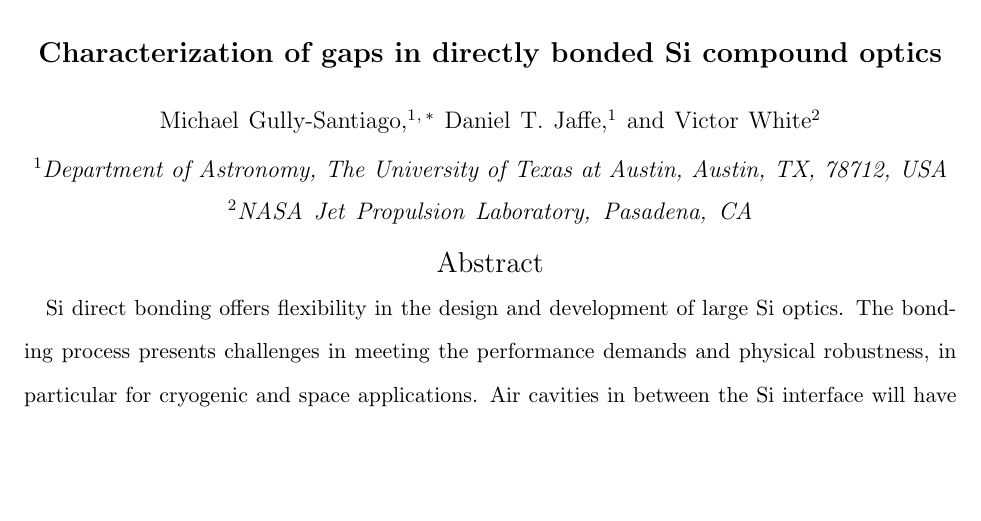
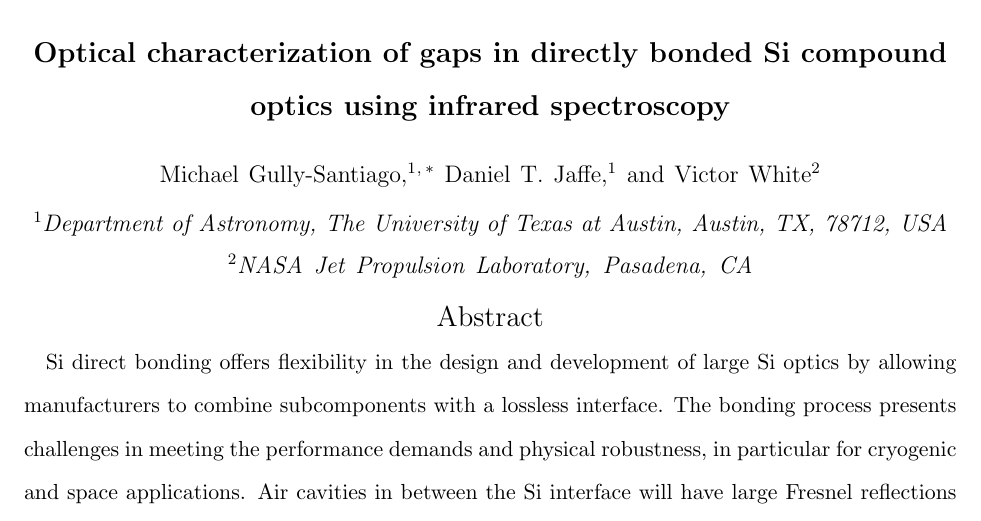
Before and after one commit to Echelle/AO_bonding_paper, a LaTeX paper (AO_bondedSi.tex): part of page 1 of 30, cut so that both start at the same text, the shorter picture padded with empty space. Compiled offline with pdfLaTeX; a missing bibliography style is replaced by a similar one.

Commit message:
change the title as suggested by Dan Jaffe

```diff
--- a/AO_bondedSi.tex
+++ b/AO_bondedSi.tex
@@ -26,7 +26,7 @@
 \newcommand{\procspie}{{Proc. ~SPIE}}
 \begin{document}
 
-\title{Characterization of gaps in directly bonded Si compound optics}
+\title{Optical characterization of gaps in directly bonded Si compound optics using infrared spectroscopy}
 
 \author{Michael Gully-Santiago}\email{gully@astro.as.utexas.edu}
 \author{Daniel T. Jaffe}
@@ -37,7 +37,7 @@
 
 
 \begin{abstract}
-Si direct bonding offers flexibility in the design and development of large Si optics.  The bonding process presents challenges in meeting the performance demands and physical robustness, in particular for cryogenic and space applications.  Air cavities in between the Si interface will have large Fresnel reflections which will interfere as a low-Finesse Fabry-P\`erot etalon.  Even small (35 nm) gaps reduce transmission through a direct bonded Si compound optic by 5\% at $\lambda = $ 1.15 $\mu$m at normal incidence.  Stock near infrared spectrophotometers like the Cary5000 from Agilent offer 0.2\% photometric precision.  We can use instruments like the Cary 5000 to detect and measure gaps as small as 8 nm by measuring transmission as a function of wavelength.  Our approach involves modeling multiple incoherent reflections within the substrate interfaces with a wave transfer matrix, modified for intensities rather than complex amplitudes.  The detection and morphology of minuscule gaps provides valuable feedback in the design of Si direct bonding strategies.
+Si direct bonding offers flexibility in the design and development of large Si optics by allowing manufacturers to combine subcomponents with a lossless interface.  The bonding process presents challenges in meeting the performance demands and physical robustness, in particular for cryogenic and space applications.  Air cavities in between the Si interface will have large Fresnel reflections which will interfere as a low-Finesse Fabry-P\`erot etalon.  Even small (35 nm) gaps reduce transmission through a direct bonded Si compound optic by 5\% at $\lambda = $ 1.15 $\mu$m at normal incidence.  Stock near infrared spectrophotometers like the Cary5000 from Agilent offer 0.2\% photometric precision.  We can use instruments like the Cary 5000 to detect and measure gaps as small as 8 nm by measuring transmission as a function of wavelength.  Our approach involves modeling multiple incoherent reflections within the substrate interfaces with a wave transfer matrix, modified for intensities rather than complex amplitudes.  The detection and morphology of minuscule gaps provides valuable feedback in the design of Si direct bonding strategies.
 \end{abstract}
 
 \ocis{(030.1670) Coherent optical effects; (050.2230) Fabry-Perot; (120.2230)   Fabry-Perot; (120.2830) Height measurements; (120.4610) Optical fabrication; (120.7000) Transmission; (120.7000)   Transmission; (220.4840) Testing; (230.4170) Multilayers; (240.1485) Buried interfaces;  (300.6340) Spectroscopy, infrared; (310.6628)  Subwavelength structures, nanostructures}
```
